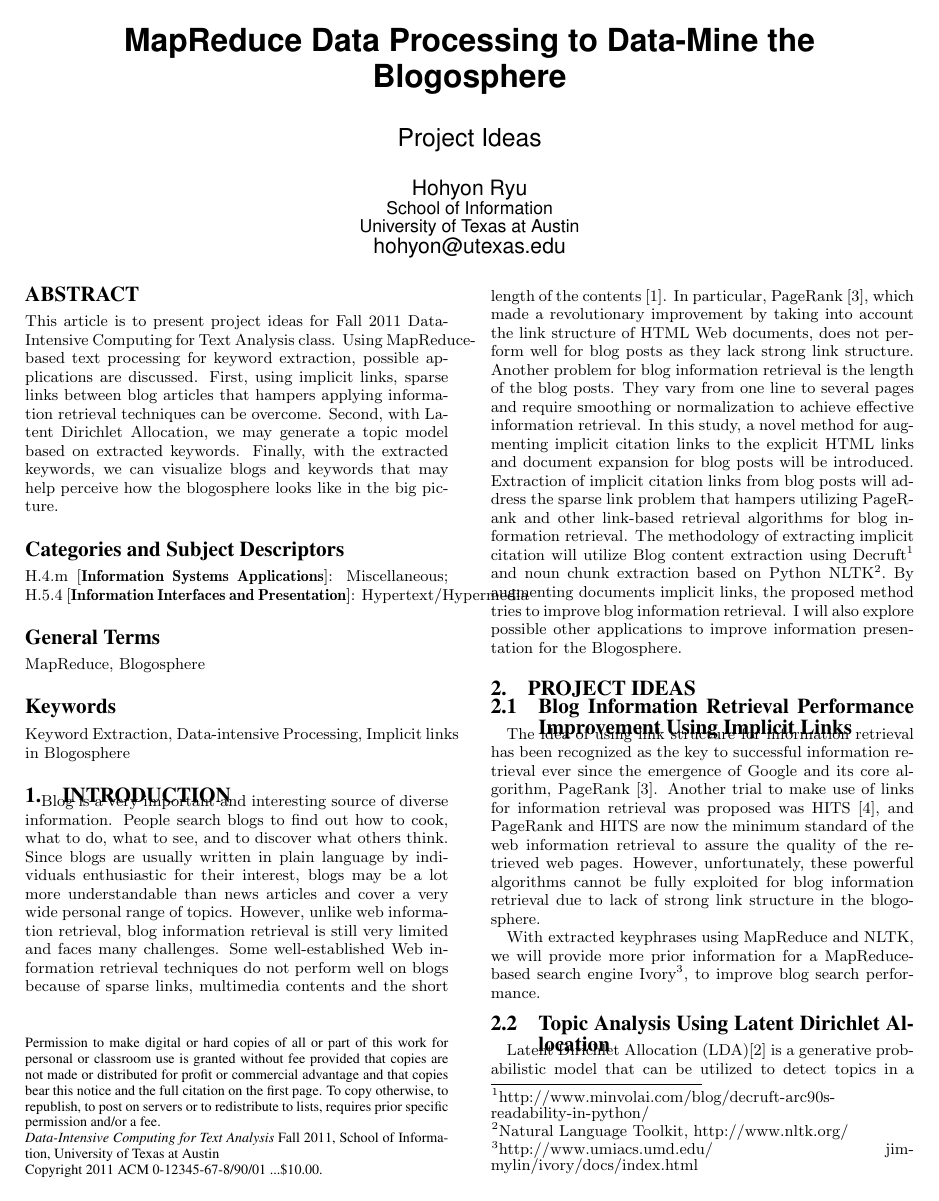
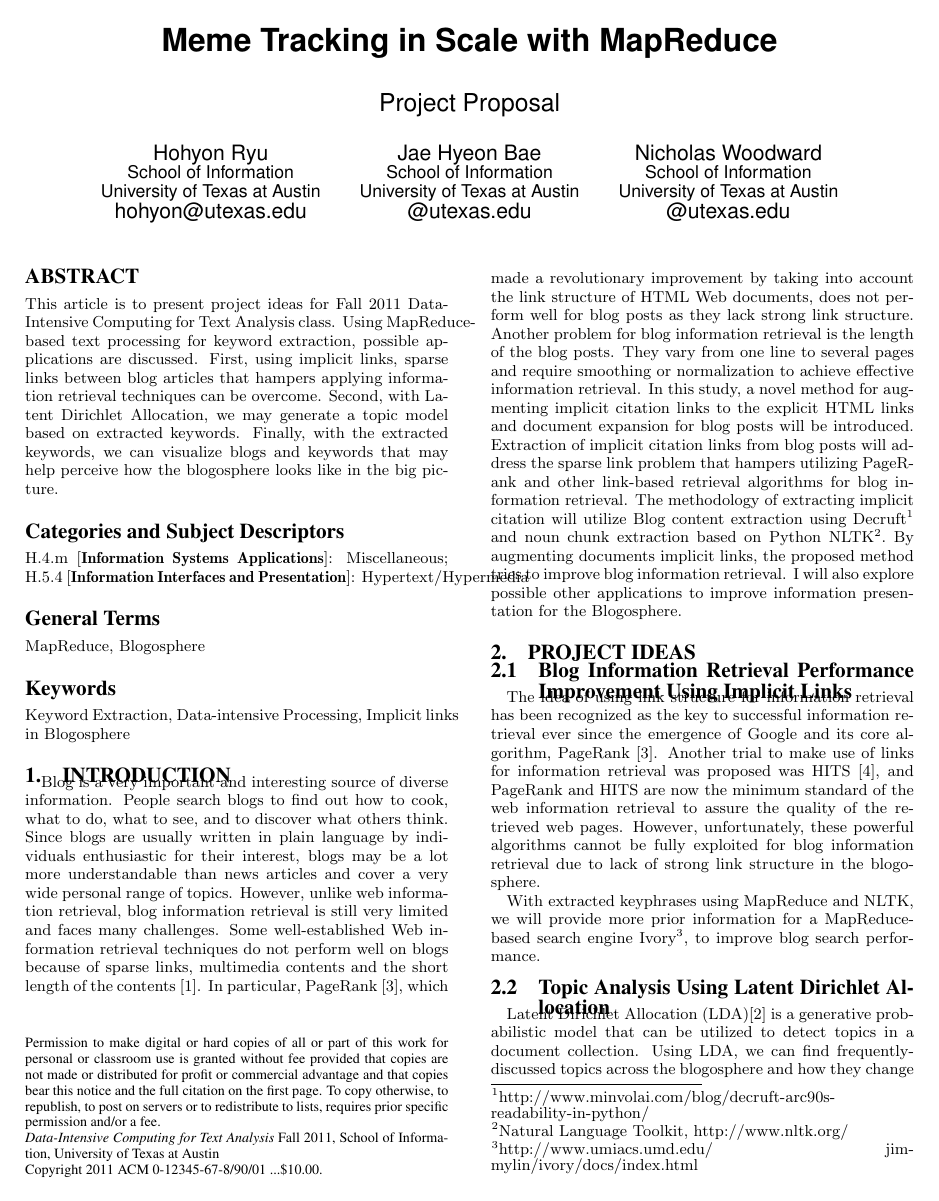
Before and after one commit to hohyon-ryu/DICTA-Memes, a LaTeX paper (20110929 Proposal/sig-alternate.tex): page 1 of 2. Compiled offline with pdfLaTeX.

Commit message:
authors and title

```diff
--- a/20110929 Proposal/sig-alternate.tex
+++ b/20110929 Proposal/sig-alternate.tex
@@ -55,10 +55,10 @@
 \crdata{0-12345-67-8/90/01}  % Allows default copyright data (0-89791-88-6/97/05) to be over-ridden - IF NEED BE.
 % --- End of Author Metadata ---
 
-\title{MapReduce Data Processing to Data-Mine the Blogosphere}% \titlenote{(Produces the permission block, and
+\title{Meme Tracking in Scale with MapReduce}% \titlenote{(Produces the permission block, and
 %copyright information). For use with
 %SIG-ALTERNATE.CLS. Supported by ACM.}}
-\subtitle{Project Ideas}
+\subtitle{Project Proposal}
 %\titlenote{A full version of this paper is available as
 %\textit{Author's Guide to Preparing ACM SIG Proceedings Using
 %\LaTeX$2_\epsilon$\ and BibTeX} at
@@ -109,6 +109,16 @@ Hohyon Ryu\\
        \affaddr{School of Information}\\
        \affaddr{University of Texas at Austin}\\
        \email{hohyon@utexas.edu}
+\alignauthor
+Jae Hyeon Bae\\
+       \affaddr{School of Information}\\
+       \affaddr{University of Texas at Austin}\\
+       \email{@utexas.edu}
+\alignauthor
+Nicholas Woodward\\
+       \affaddr{School of Information}\\
+       \affaddr{University of Texas at Austin}\\
+       \email{@utexas.edu}
 }
 % There's nothing stopping you putting the seventh, eighth, etc.
 % author on the opening page (as the 'third row') but we ask,
```
Also changed, not shown: 20110929 Proposal/sig-alternate.pdf, 20110929 Proposal/sig-alternate.tex (2 more changed lines), 1 other file.
